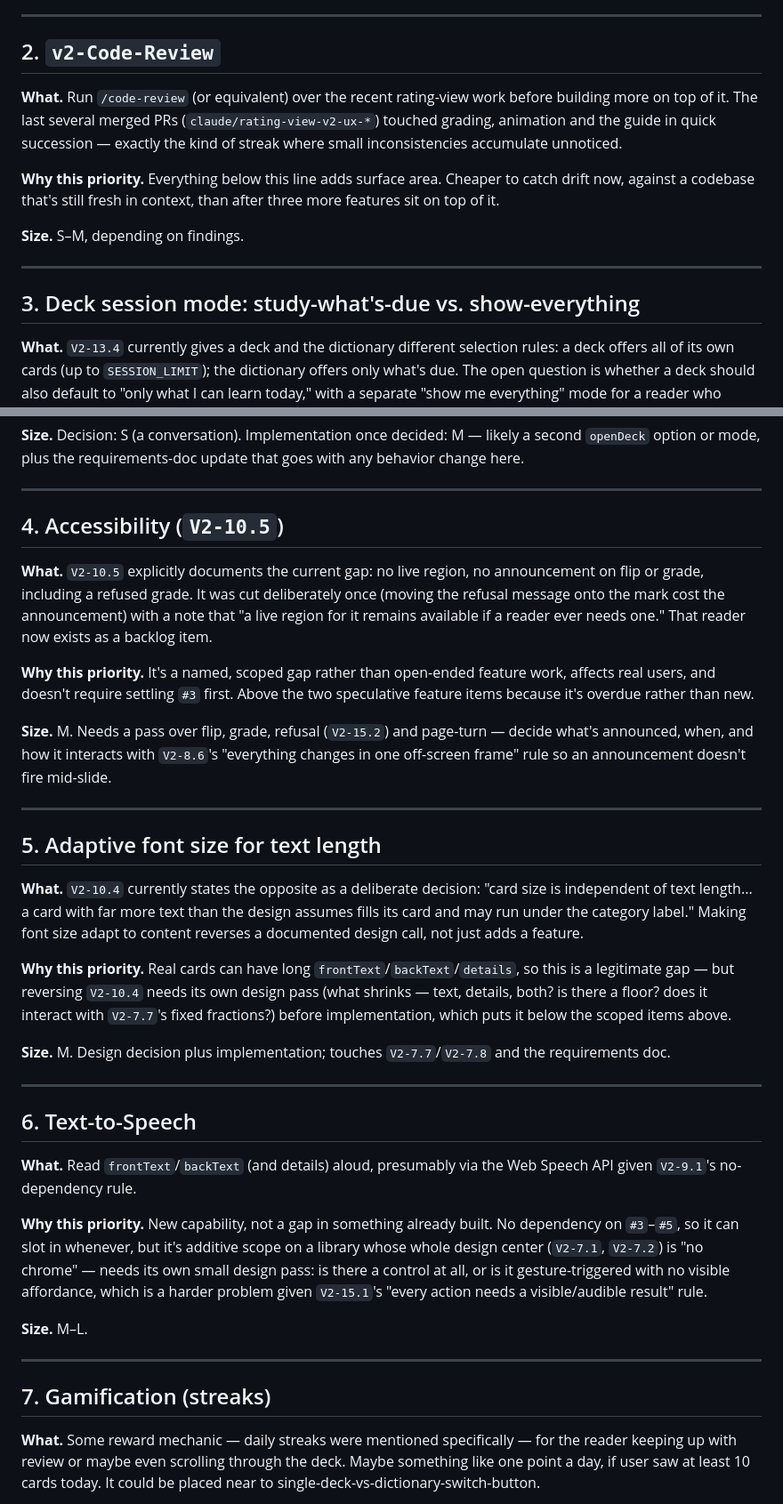
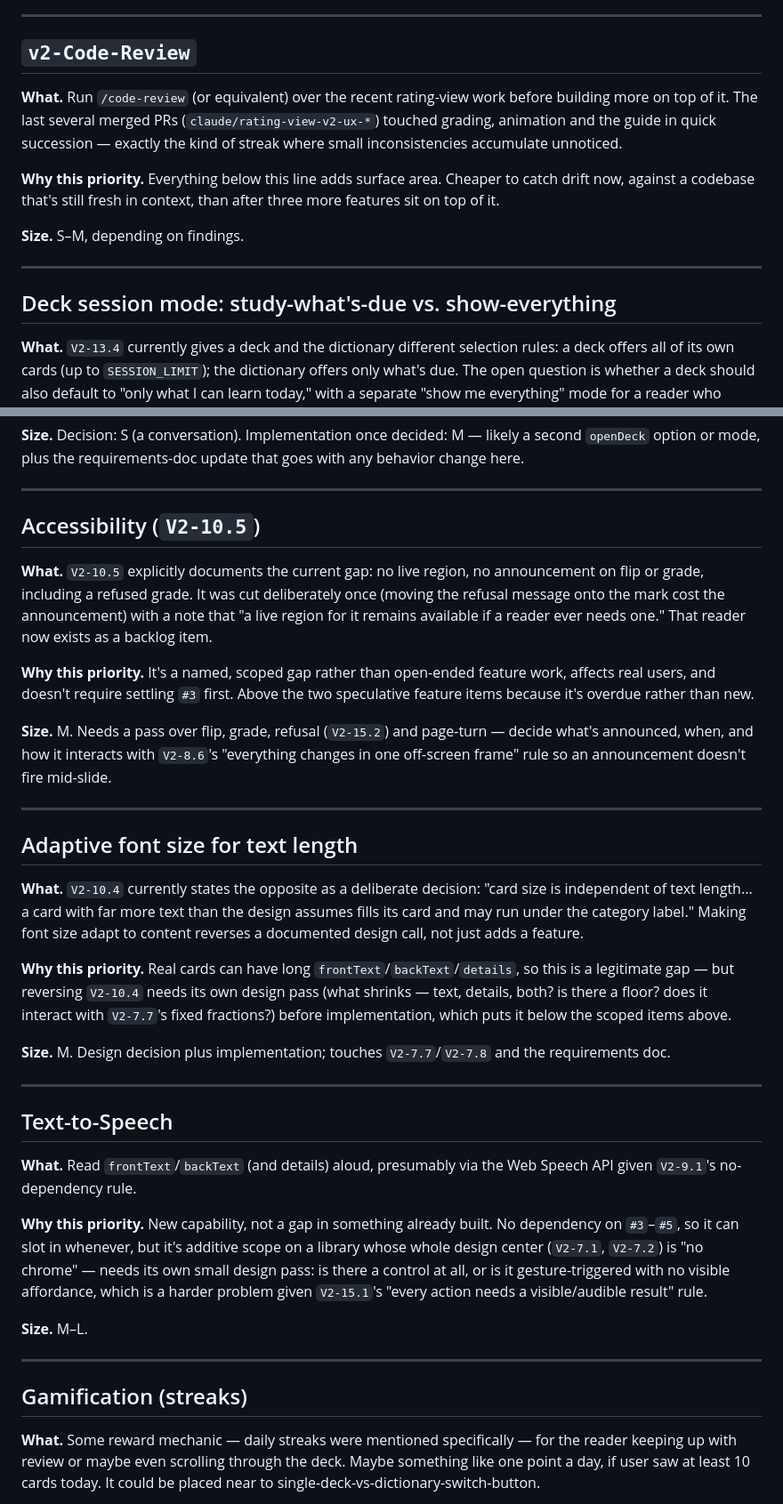
Before and after one commit to funnygerman/flashcards, a Markdown page: v2/docs/backlog.md, 2 parts joined by grey strips. Shown at 89% size. GitHub-like rendering.

```diff
--- a/v2/docs/backlog.md
+++ b/v2/docs/backlog.md
@@ -42,7 +42,7 @@ Either it was never implemented or is not working properly
 
 ---
 
-## 2. `v2-Code-Review`
+## `v2-Code-Review`
 
 **What.** Run `/code-review` (or equivalent) over the recent rating-view work before building more on top
 of it. The last several merged PRs (`claude/rating-view-v2-ux-*`) touched grading, animation and the guide
@@ -55,7 +55,7 @@ codebase that's still fresh in context, than after three more features sit on to
 
 ---
 
-## 3. Deck session mode: study-what's-due vs. show-everything
+## Deck session mode: study-what's-due vs. show-everything
 
 **What.** `V2-13.4` currently gives a deck and the dictionary different selection rules: a deck offers all
 of its own cards (up to `SESSION_LIMIT`); the dictionary offers only what's due. The open question is
@@ -73,7 +73,7 @@ or mode, plus the requirements-doc update that goes with any behavior change her
 
 ---
 
-## 4. Accessibility (`V2-10.5`)
+## Accessibility (`V2-10.5`)
 
 **What.** `V2-10.5` explicitly documents the current gap: no live region, no announcement on flip or
 grade, including a refused grade. It was cut deliberately once (moving the refusal message onto the mark
@@ -90,7 +90,7 @@ so an announcement doesn't fire mid-slide.
 
 ---
 
-## 5. Adaptive font size for text length
+## Adaptive font size for text length
 
 **What.** `V2-10.4` currently states the opposite as a deliberate decision: "card size is independent of
 text length... a card with far more text than the design assumes fills its card and may run under the
@@ -106,7 +106,7 @@ scoped items above.
 
 ---
 
-## 6. Text-to-Speech
+## Text-to-Speech
 
 **What.** Read `frontText`/`backText` (and details) aloud, presumably via the Web Speech API given
 `V2-9.1`'s no-dependency rule.
@@ -121,7 +121,7 @@ needs a visible/audible result" rule.
 
 ---
 
-## 7. Gamification (streaks)
+## Gamification (streaks)
 
 **What.** Some reward mechanic — daily streaks were mentioned specifically — for the reader keeping up
 with review or maybe even scrolling through the deck. Maybe something like one point a day, if user saw at
```
